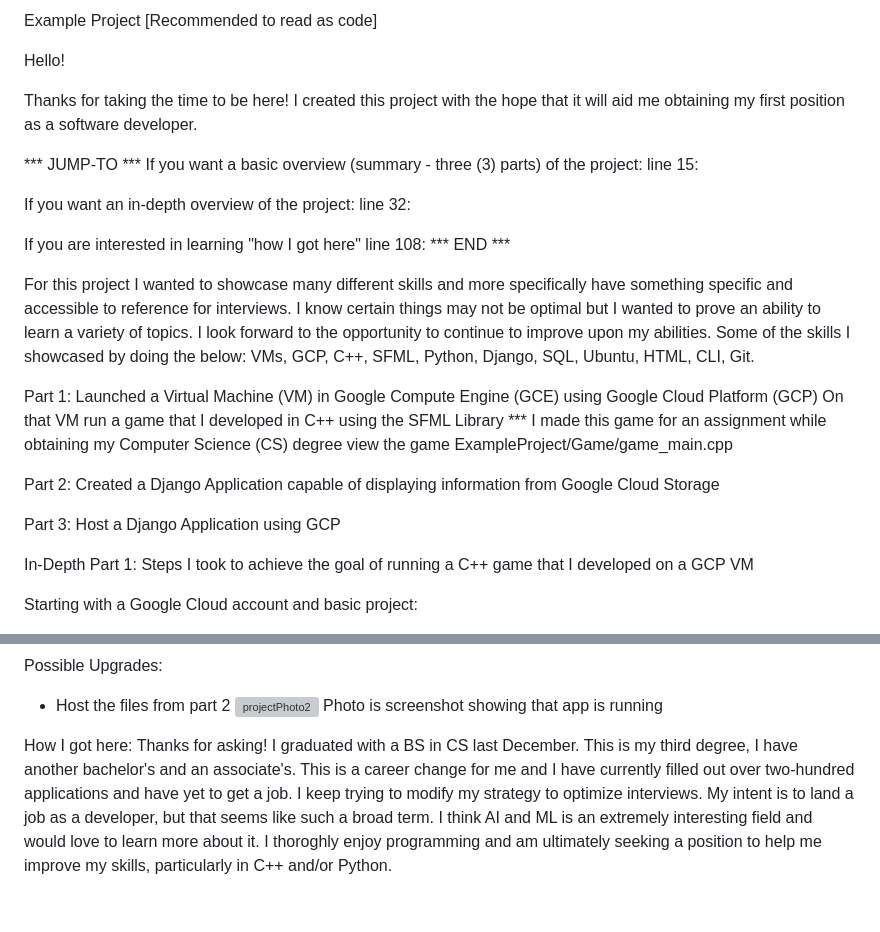
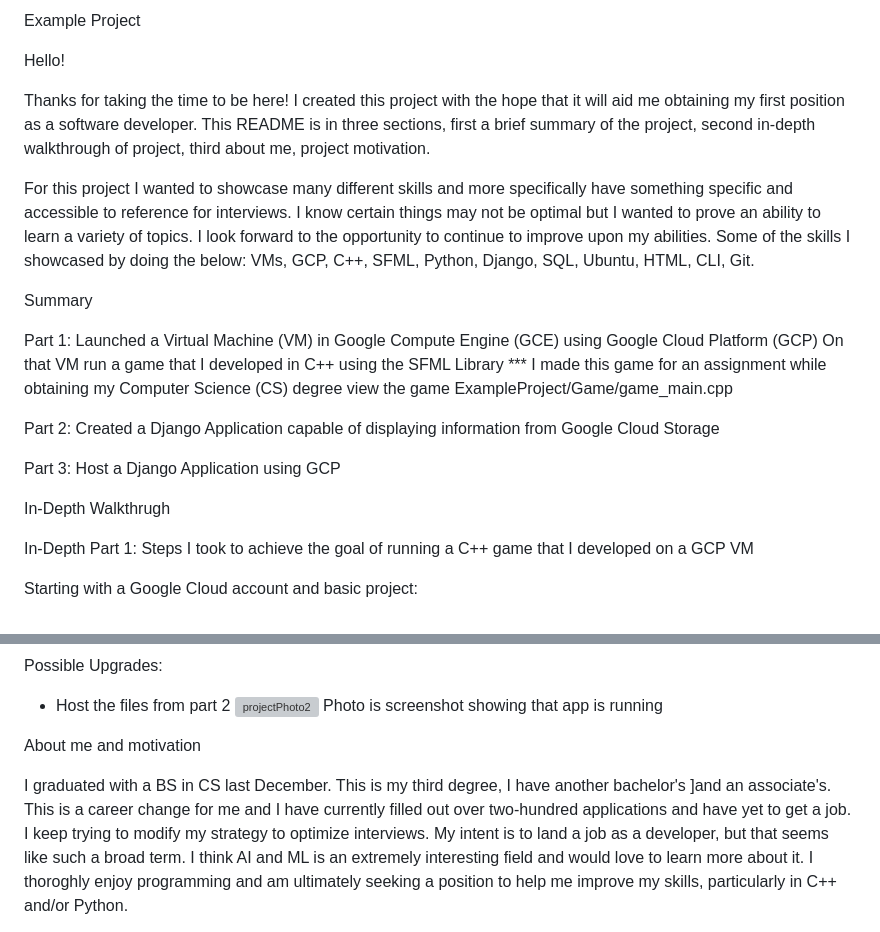
Before and after one commit to MooreNick/ExampleProject, a Markdown page: README.md, 2 parts joined by grey strips. GitHub-like rendering; blank space fills up the shorter version; grey boxes are pictures that could not be loaded.

```diff
--- a/README.md
+++ b/README.md
@@ -1,20 +1,17 @@
-Example Project [Recommended to read as code]
+Example Project
 
 Hello!
 
 Thanks for taking the time to be here! I created this project with the hope that it will aid me obtaining my first position as a software developer.
-
-*** JUMP-TO ***
-If you want a basic overview (summary - three (3) parts) of the project: line 15:
-
-If you want an in-depth overview of the project: line 32:
-
-If you are interested in learning "how I got here" line 108:
-*** END ***
+This README is in three sections, first a brief summary of the project, second in-depth walkthrough of project, third about me, project motivation.
 
 For this project I wanted to showcase many different skills and more specifically have something specific and accessible to reference for interviews.
 I know certain things may not be optimal but I wanted to prove an ability to learn a variety of topics. I look forward to the opportunity to continue
 to improve upon my abilities. Some of the skills I showcased by doing the below: VMs, GCP, C++, SFML, Python, Django, SQL, Ubuntu, HTML, CLI, Git.
+
+
+
+Summary
 
 Part 1:
 Launched a Virtual Machine (VM) in Google Compute Engine (GCE) using Google Cloud Platform (GCP)
@@ -28,6 +25,9 @@ Created a Django Application capable of displaying information from Google Cloud
 Part 3:
 Host a Django Application using GCP
 
+
+
+In-Depth Walkthrugh
 
 In-Depth Part 1:
 Steps I took to achieve the goal of running a C++ game that I developed on a GCP VM
@@ -105,8 +105,12 @@ Possible Upgrades:
 ![projectPhoto2](https://github.com/MooreNick/ExampleProject/assets/123336257/334879c0-01d2-474b-bfc7-27bd0adf6909)
 Photo is screenshot showing that app is running
 
-How I got here: Thanks for asking! I graduated with a BS in CS last December. This is my third degree, I have another bachelor's
-and an associate's. This is a career change for me and I have currently filled out over two-hundred applications and have yet to
+
+
+About me and motivation
+
+I graduated with a BS in CS last December. This is my third degree, I have another bachelor's
+]and an associate's. This is a career change for me and I have currently filled out over two-hundred applications and have yet to
 get a job. I keep trying to modify my strategy to optimize interviews. My intent is to land a job as a developer, but that seems
 like such a broad term. I think AI and ML is an extremely interesting field and would love to learn more about it. I thoroghly
 enjoy programming and am ultimately seeking a position to help me improve my skills, particularly in C++ and/or Python.
```
